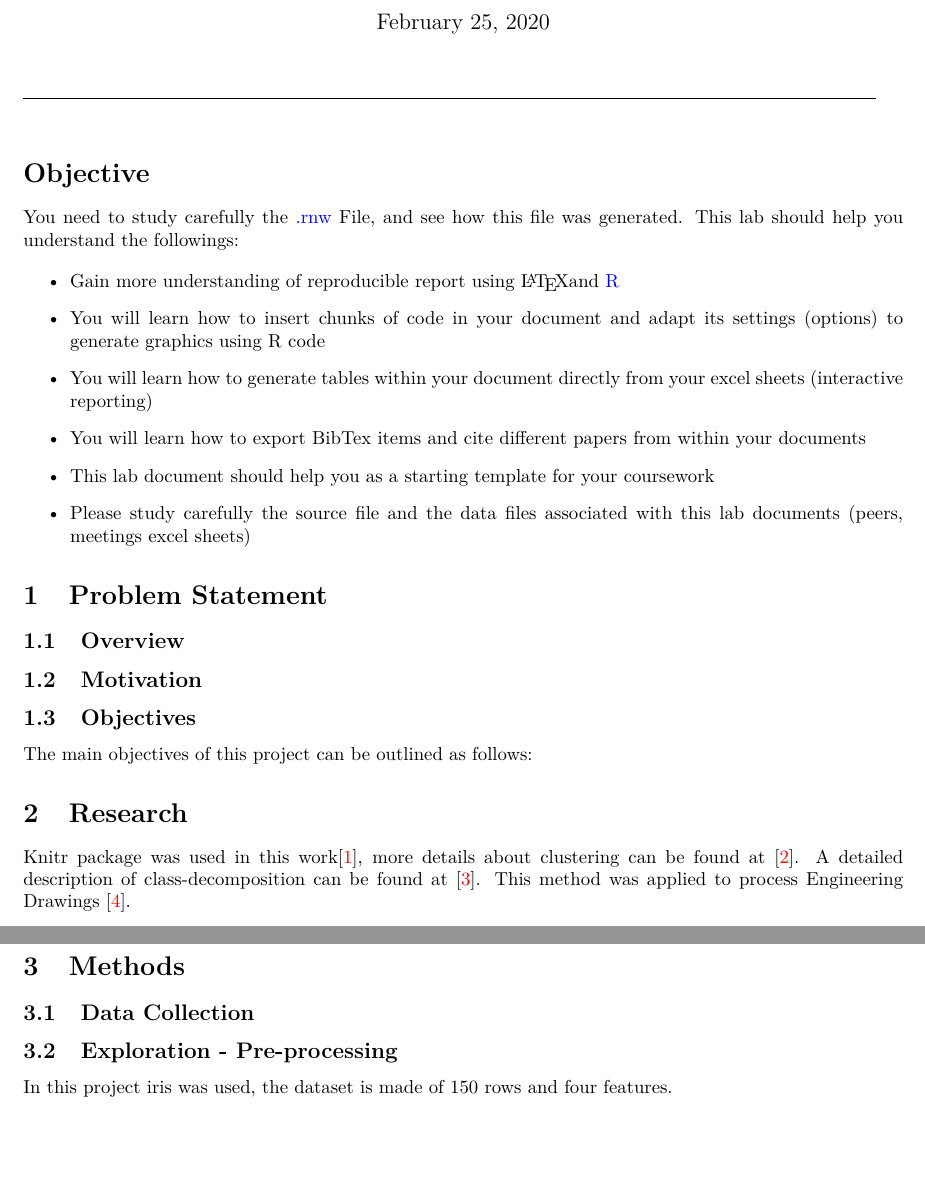
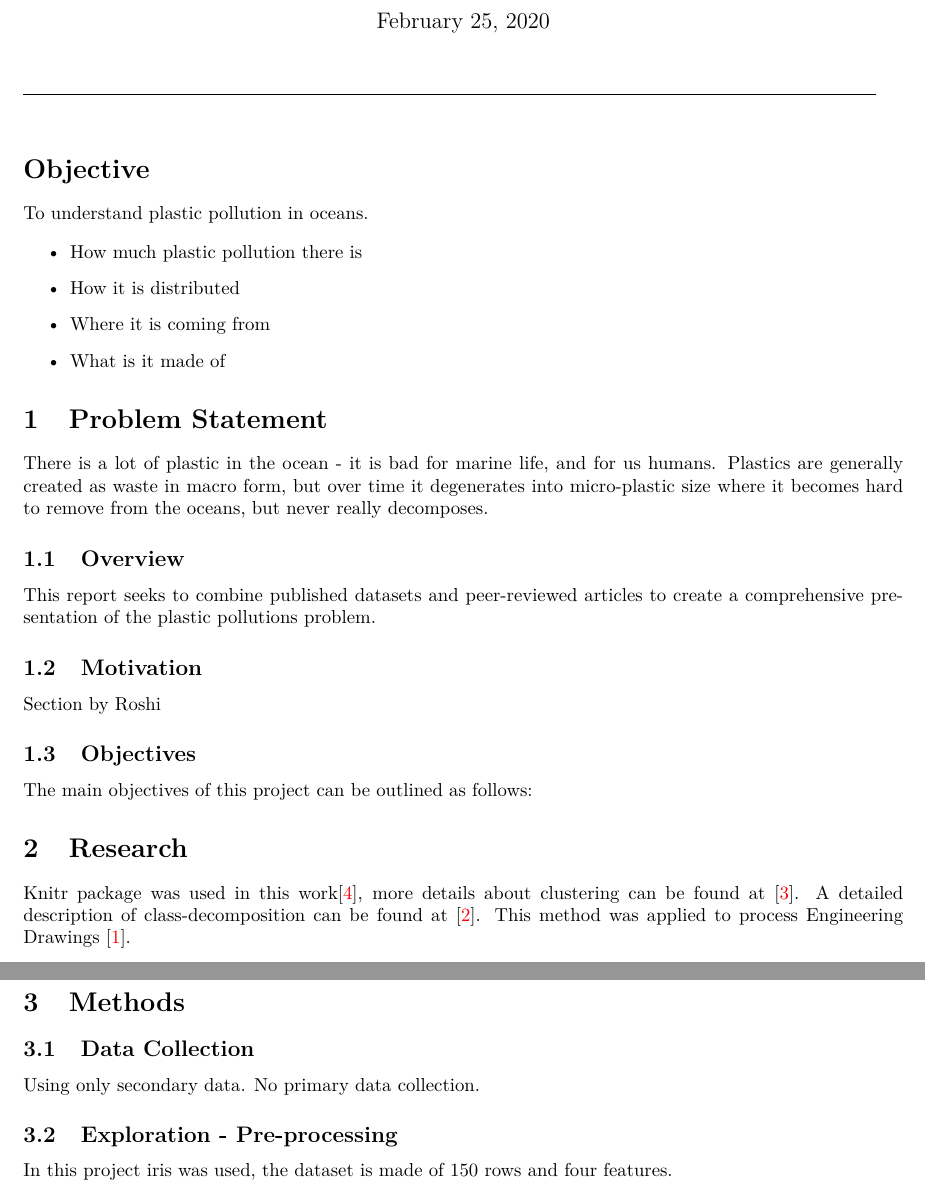
Before and after one commit to KarenJewell/CMM507-Group2, a LaTeX document (FinalProject/Group2Report.tex): two parts of pages 2 and 3 of 5, joined at a grey line, cut so that both start at the same text, the shorter picture padded with empty space. Compiled offline with pdfLaTeX.

Commit message:
updates to all files

```diff
--- a/FinalProject/Group2Report.tex
+++ b/FinalProject/Group2Report.tex
@@ -134,31 +128,26 @@
 
 \section*{Objective}
 
-% Edit here to outline the main objectives of your report
-You need to study carefully the \textcolor{blue}{.rnw} File, and see how this file was generated. This lab should help you understand the followings:
+To understand plastic pollution in oceans.
 
 \begin{itemize}
-\item Gain more understanding of reproducible report using \LaTeX and \textcolor{blue}{R}
-\item You will learn how to insert chunks of code in your document and adapt its settings (options) to generate graphics using R code
-\item You will learn how to generate tables within your document directly from your excel sheets (interactive reporting)
-\item You will learn how to export BibTex items and cite different papers from within your documents
-\item This lab document should help you as a starting template for your coursework
-\item Please study carefully the source file and the data files associated with this lab documents (peers, meetings excel sheets)
+\item How much plastic pollution there is
+\item How it is distributed
+\item Where it is coming from
+\item What is it made of
 
 \end{itemize}
 
 \section{Problem Statement}\label{statement}
 
-% The command below is just to generate some text, edit here for your problem statement
-%\blindtext[2]
+There is a lot of plastic in the ocean - it is bad for marine life, and for us humans. Plastics are generally created as waste in macro form, but over time it degenerates into micro-plastic size where it becomes hard to remove from the oceans, but never really decomposes.
 
 \subsection{Overview}\label{over}
 
-%\blindtext[2]
+This report seeks to combine published datasets and peer-reviewed articles to create a comprehensive presentation of the plastic pollutions problem.
 
 \subsection{Motivation}\label{mot}
-%Edit here
-%\blindtext[2]
+Section by Roshi
 
 \subsection{Objectives }\label{obj}
 %Edit here
@@ -182,9 +171,7 @@ Knitr package was used in this work\cite{knitr2013}, more details about clusteri
 \subsection{Data Collection}\label{dataset}
 
 
-
-%Edit here
-%\blindtext[2]
+Using only secondary data. No primary data collection.
 
 
 \subsection{Exploration - Pre-processing}\label{explore}
```
Also changed, not shown: FinalProject/Group2Report-concordance.tex (+1 -1 lines), FinalProject/references.bib (+2 -2 lines), FinalProject/Group2Report.bbl (added), FinalProject/Group2Report.pdf, FinalProject/figure/unnamed-chunk-3-1.pdf, FinalProject/figure/unnamed-chunk-4-1.pdf, FinalProject/references.bbl, FinalProject/Group2Report.tex (18 more changed lines), 7 other files.
